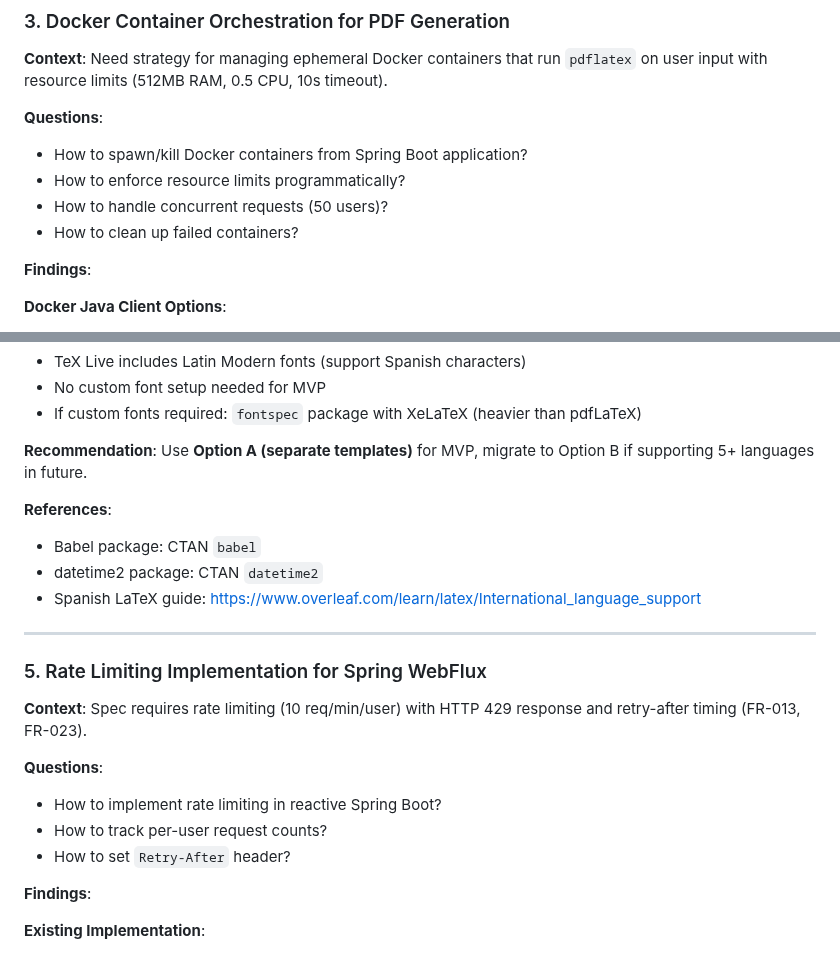
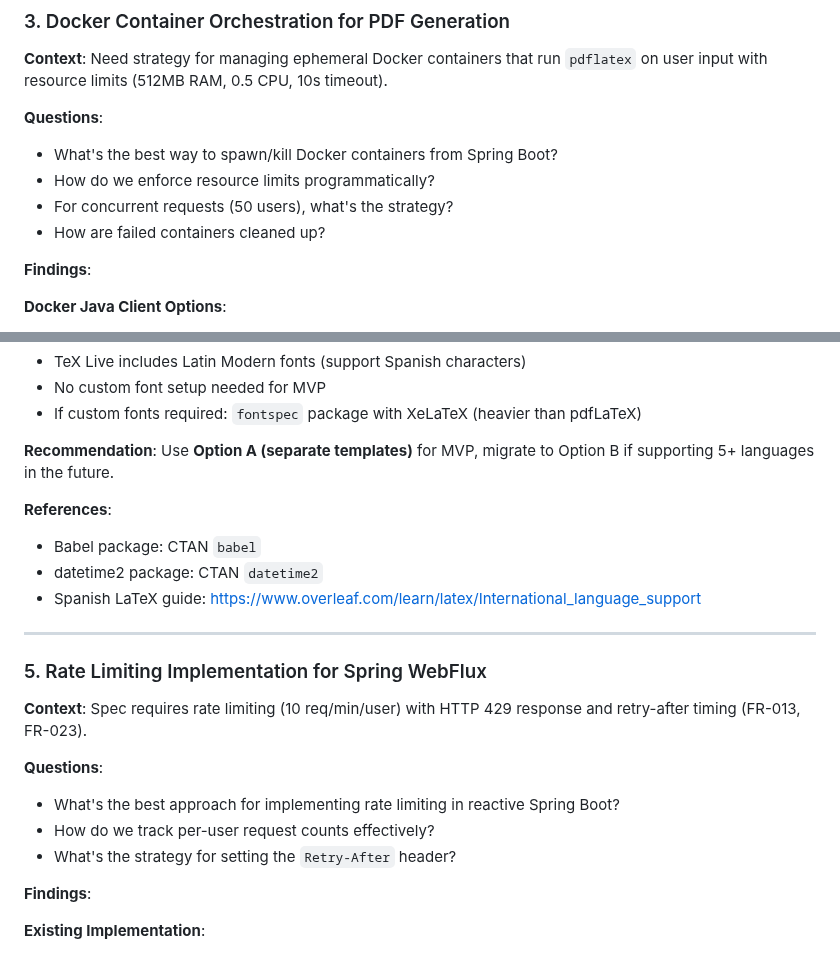
Before and after one commit to dallay/cvix, a Markdown page: specs/003-resume-generator-mvp/research.md, 2 parts joined by grey strips. Drawn GitHub-style.

```diff
--- a/specs/003-resume-generator-mvp/research.md
+++ b/specs/003-resume-generator-mvp/research.md
@@ -219,10 +219,10 @@ data class WorkExperience(
 
 **Questions**:
 
-- How to spawn/kill Docker containers from Spring Boot application?
-- How to enforce resource limits programmatically?
-- How to handle concurrent requests (50 users)?
-- How to clean up failed containers?
+- What's the best way to spawn/kill Docker containers from Spring Boot?
+- How do we enforce resource limits programmatically?
+- For concurrent requests (50 users), what's the strategy?
+- How are failed containers cleaned up?
 
 **Findings**:
 
@@ -457,7 +457,7 @@ Create language-specific template variables:
 - No custom font setup needed for MVP
 - If custom fonts required: `fontspec` package with XeLaTeX (heavier than pdfLaTeX)
 
-**Recommendation**: Use **Option A (separate templates)** for MVP, migrate to Option B if supporting 5+ languages in future.
+**Recommendation**: Use **Option A (separate templates)** for MVP, migrate to Option B if supporting 5+ languages in the future.
 
 **References**:
 
@@ -473,9 +473,9 @@ Create language-specific template variables:
 
 **Questions**:
 
-- How to implement rate limiting in reactive Spring Boot?
-- How to track per-user request counts?
-- How to set `Retry-After` header?
+- What's the best approach for implementing rate limiting in reactive Spring Boot?
+- How do we track per-user request counts effectively?
+- What's the strategy for setting the `Retry-After` header?
 
 **Findings**:
 
```
Also changed, not shown: specs/003-resume-generator-mvp/data-model.md (+4 -0 lines).
